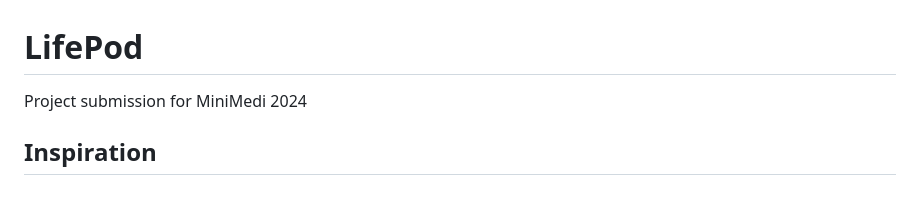
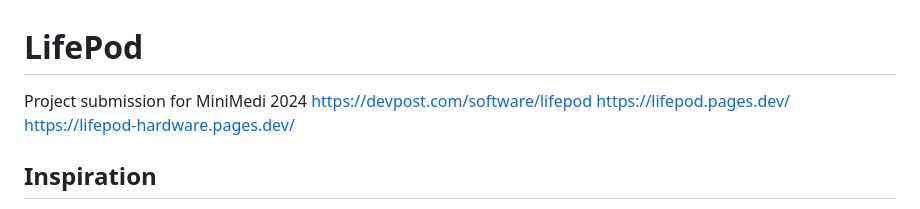
Before and after one commit to Flaryiest/LifePod, a Markdown page: README.md, the part around the change. Rendered like a GitHub page.

```diff
--- a/README.md
+++ b/README.md
@@ -1,6 +1,8 @@
 # LifePod
 Project submission for MiniMedi 2024
-
+https://devpost.com/software/lifepod
+https://lifepod.pages.dev/
+https://lifepod-hardware.pages.dev/
 ## Inspiration
 
 As mentioned in our video, the inspiration behind this project was very personal. We had firsthand experience with the issues underlying first aid kits and the first responder system, as one of our teammates almost died due to the issues, after being mauled by a bear.
```
